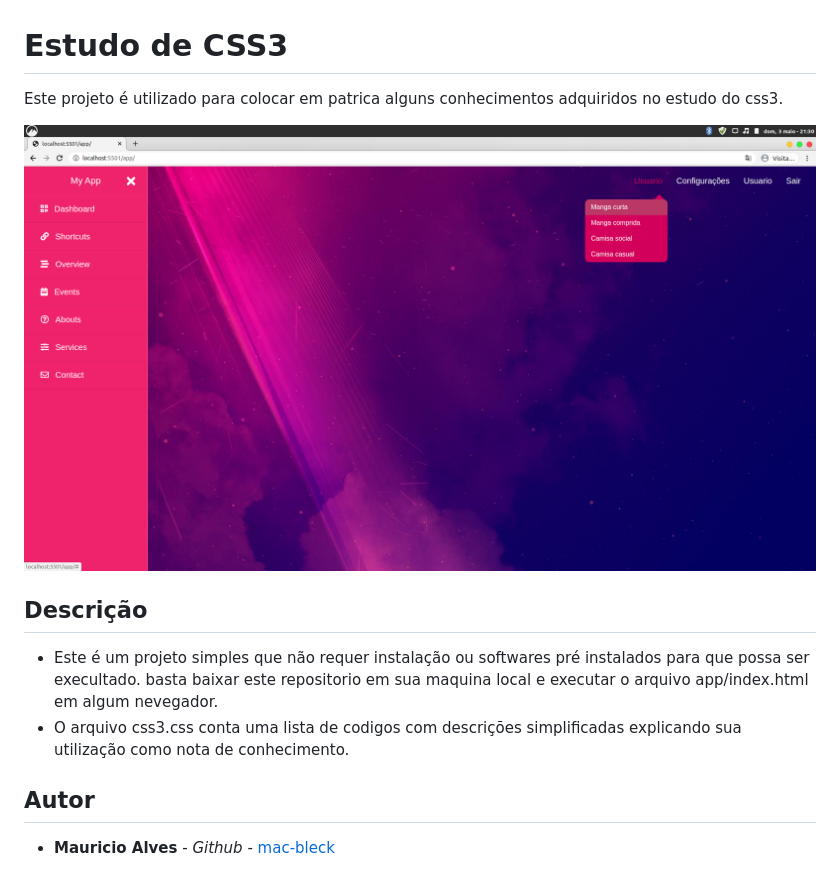
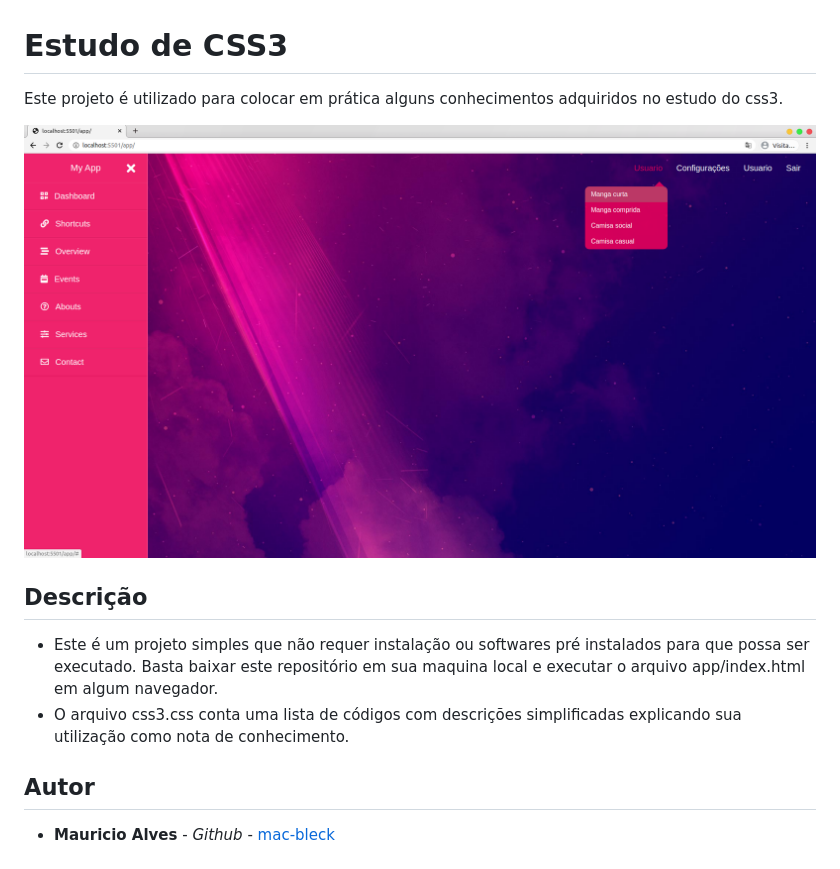
Before and after one commit to mac-alves/st-css, a Markdown page: README.md, the part around the change. Rendered like a GitHub page; pictures changed too: app/assets/img/tela.png.

```diff
--- a/README.md
+++ b/README.md
@@ -1,13 +1,13 @@
 # Estudo de CSS3
 
-Este projeto é utilizado para colocar em patrica alguns conhecimentos adquiridos no estudo do css3.
+Este projeto é utilizado para colocar em prática alguns conhecimentos adquiridos no estudo do css3.
 
 ![](/app/assets/img/tela.png)
 
 ## Descrição
 
- - Este é um projeto simples que não requer instalação ou softwares pré instalados para que possa ser execultado. basta baixar este repositorio em sua maquina local e executar o arquivo app/index.html em algum nevegador.
- - O arquivo css3.css conta uma lista de codigos com descrições simplificadas explicando sua utilização como nota de conhecimento.
+ - Este é um projeto simples que não requer instalação ou softwares pré instalados para que possa ser executado. Basta baixar este repositório em sua maquina local e executar o arquivo app/index.html em algum navegador.
+ - O arquivo css3.css conta uma lista de códigos com descrições simplificadas explicando sua utilização como nota de conhecimento.
 
 ## Autor
 
```
